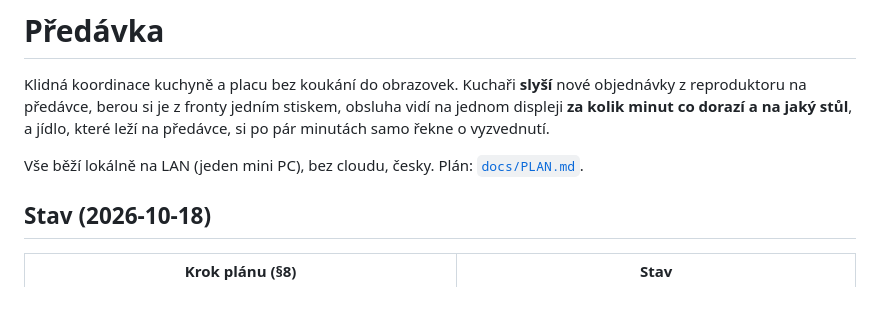
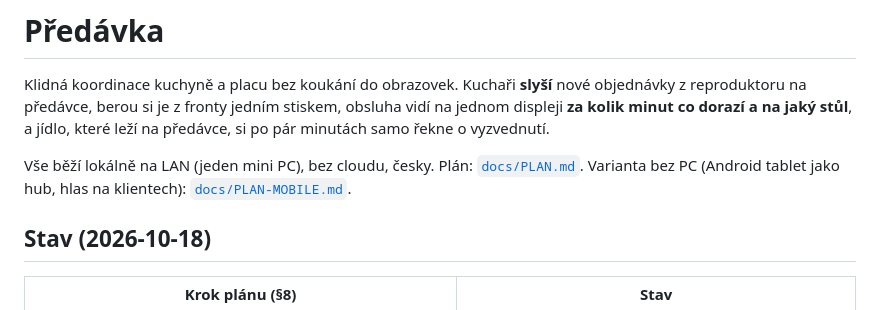
Before and after one commit to lioilsources/Kitchen, a Markdown page: README.md, the part around the change. Rendered like a GitHub page.

```diff
--- a/README.md
+++ b/README.md
@@ -5,6 +5,7 @@ na předávce, berou si je z fronty jedním stiskem, obsluha vidí na jednom dis
 jaký stůl**, a jídlo, které leží na předávce, si po pár minutách samo řekne o vyzvednutí.
 
 Vše běží lokálně na LAN (jeden mini PC), bez cloudu, česky. Plán: [`docs/PLAN.md`](docs/PLAN.md).
+Varianta bez PC (Android tablet jako hub, hlas na klientech): [`docs/PLAN-MOBILE.md`](docs/PLAN-MOBILE.md).
 
 ## Stav (2026-10-18)
 
```
Also changed, not shown: docs/PLAN-MOBILE.md (added, +251 -0 lines).
